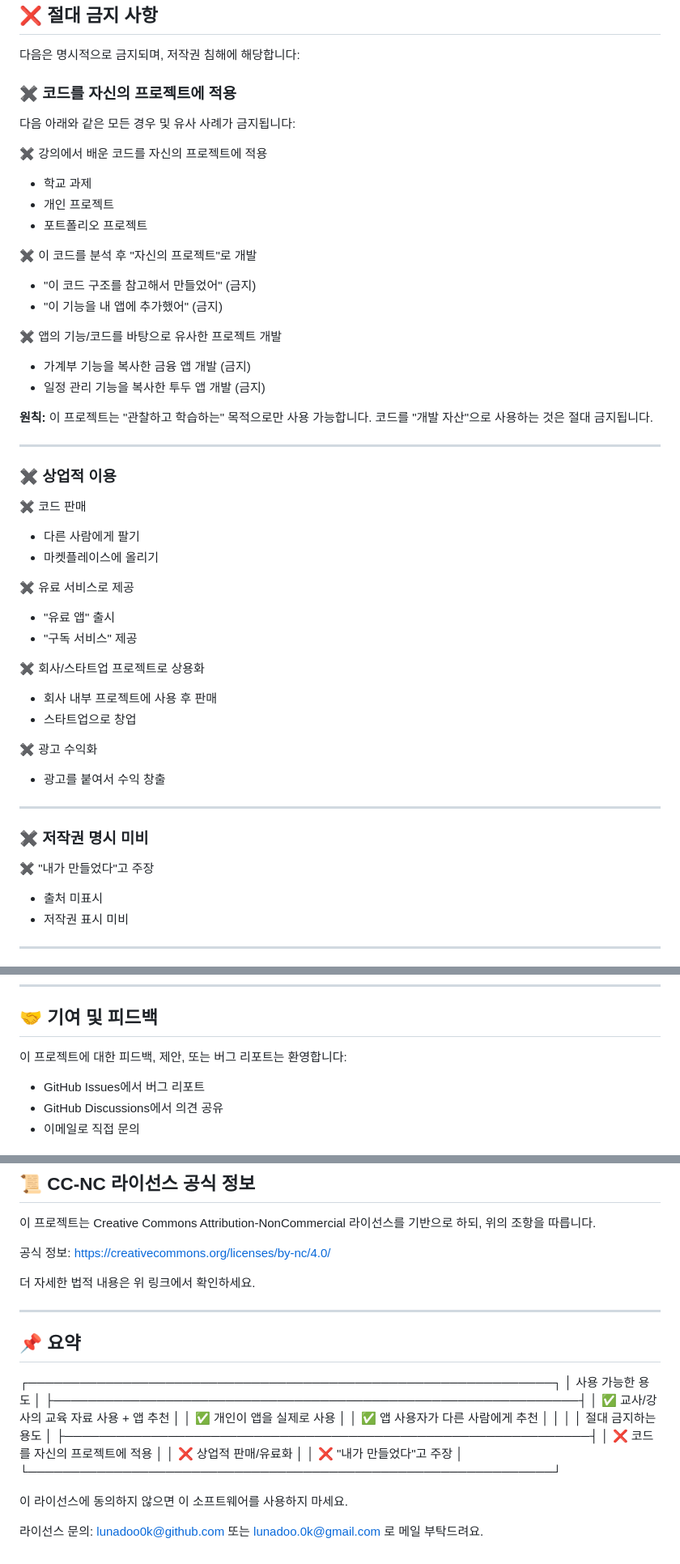
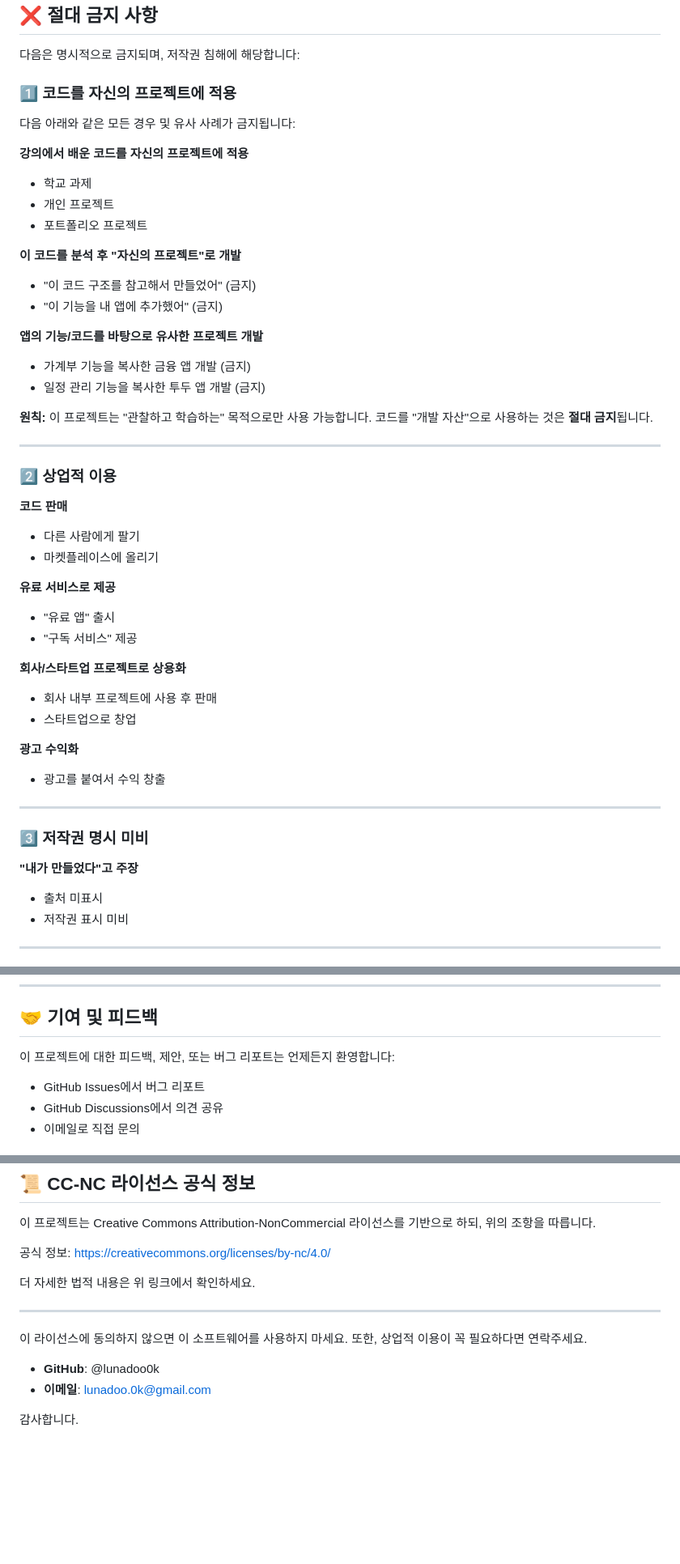
Before and after one commit to lunadoo0k/lunadoo0k-smartledger, a Markdown page: LICENSE.md, 3 parts joined by grey strips. Shown at 81% size. GitHub-like rendering; blank space fills up the shorter version.

```diff
--- a/LICENSE.md
+++ b/LICENSE.md
@@ -94,51 +94,51 @@
 
 다음은 명시적으로 금지되며, 저작권 침해에 해당합니다:
 
-### ✖ 코드를 자신의 프로젝트에 적용
+### 1️⃣ 코드를 자신의 프로젝트에 적용
 
 다음 아래와 같은 모든 경우 및 유사 사례가 금지됩니다:
 
-✖ 강의에서 배운 코드를 자신의 프로젝트에 적용
+**강의에서 배운 코드를 자신의 프로젝트에 적용**
   - 학교 과제
   - 개인 프로젝트
   - 포트폴리오 프로젝트
 
-✖ 이 코드를 분석 후 "자신의 프로젝트"로 개발
+**이 코드를 분석 후 "자신의 프로젝트"로 개발**
   - "이 코드 구조를 참고해서 만들었어" (금지)
   - "이 기능을 내 앱에 추가했어" (금지)
 
-✖ 앱의 기능/코드를 바탕으로 유사한 프로젝트 개발
+**앱의 기능/코드를 바탕으로 유사한 프로젝트 개발**
   - 가계부 기능을 복사한 금융 앱 개발 (금지)
   - 일정 관리 기능을 복사한 투두 앱 개발 (금지)
 
 **원칙:**
 이 프로젝트는 "관찰하고 학습하는" 목적으로만 사용 가능합니다.
-코드를 "개발 자산"으로 사용하는 것은 절대 금지됩니다.
+코드를 "개발 자산"으로 사용하는 것은 **절대 금지**됩니다.
 
 ---
 
-### ✖ 상업적 이용
+### 2️⃣ 상업적 이용
 
-✖ 코드 판매
+**코드 판매**
   - 다른 사람에게 팔기
   - 마켓플레이스에 올리기
 
-✖ 유료 서비스로 제공
+**유료 서비스로 제공**
   - "유료 앱" 출시
   - "구독 서비스" 제공
 
-✖ 회사/스타트업 프로젝트로 상용화
+**회사/스타트업 프로젝트로 상용화**
   - 회사 내부 프로젝트에 사용 후 판매
   - 스타트업으로 창업
 
-✖ 광고 수익화
+**광고 수익화**
   - 광고를 붙여서 수익 창출
 
 ---
 
-### ✖ 저작권 명시 미비
+### 3️⃣ 저작권 명시 미비
 
-✖ "내가 만들었다"고 주장
+**"내가 만들었다"고 주장**
   - 출처 미표시
   - 저작권 표시 미비
 
@@ -238,7 +238,7 @@ SNS/블로그에 다음을 명시:
 
 ## 🤝 기여 및 피드백
 
-이 프로젝트에 대한 피드백, 제안, 또는 버그 리포트는 환영합니다:
+이 프로젝트에 대한 피드백, 제안, 또는 버그 리포트는 언제든지 환영합니다:
 
 - GitHub Issues에서 버그 리포트
 - GitHub Discussions에서 의견 공유
@@ -257,22 +257,10 @@ SNS/블로그에 다음을 명시:
 
 ---
 
-## 📌 요약
+이 라이선스에 동의하지 않으면 이 소프트웨어를 사용하지 마세요.
+또한, 상업적 이용이 꼭 필요하다면 연락주세요.
 
-┌─────────────────────────────────────────────────────────────┐
-│                        사용 가능한 용도                       │
-├─────────────────────────────────────────────────────────────┤
-│ ✅ 교사/강사의 교육 자료 사용 + 앱 추천                      │
-│ ✅ 개인이 앱을 실제로 사용                                   │
-│ ✅ 앱 사용자가 다른 사람에게 추천                            │
-│                                                             │
-│                      절대 금지하는 용도                       │
-├─────────────────────────────────────────────────────────────┤
-│ ❌ 코드를 자신의 프로젝트에 적용                             │
-│ ❌ 상업적 판매/유료화                                        │
-│ ❌ "내가 만들었다"고 주장                                    │
-└─────────────────────────────────────────────────────────────┘
+- **GitHub**: @lunadoo0k
+- **이메일**: lunadoo.0k@gmail.com
 
-이 라이선스에 동의하지 않으면 이 소프트웨어를 사용하지 마세요.
-
-라이선스 문의: lunadoo0k@github.com 또는 lunadoo.0k@gmail.com 로 메일 부탁드려요.
+감사합니다.
```
